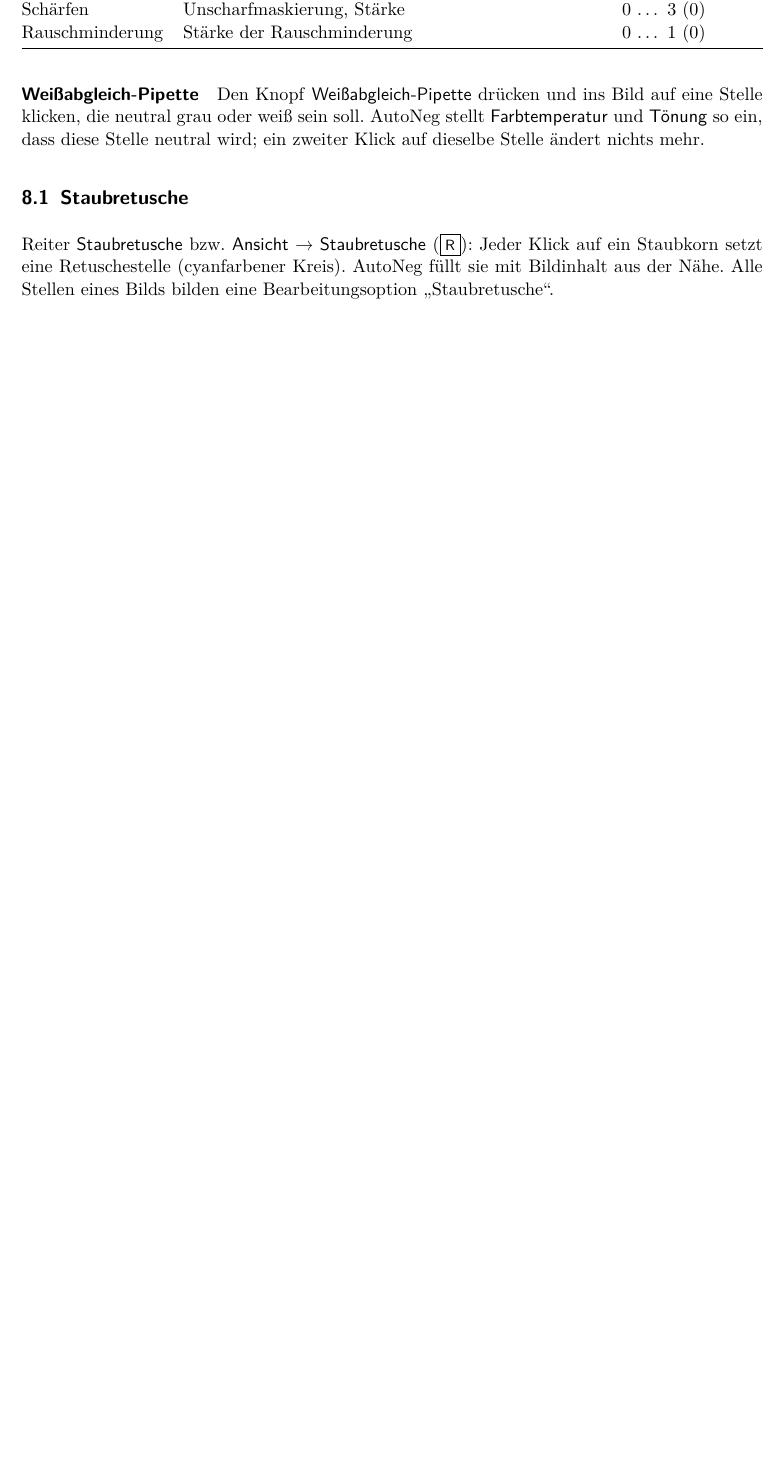
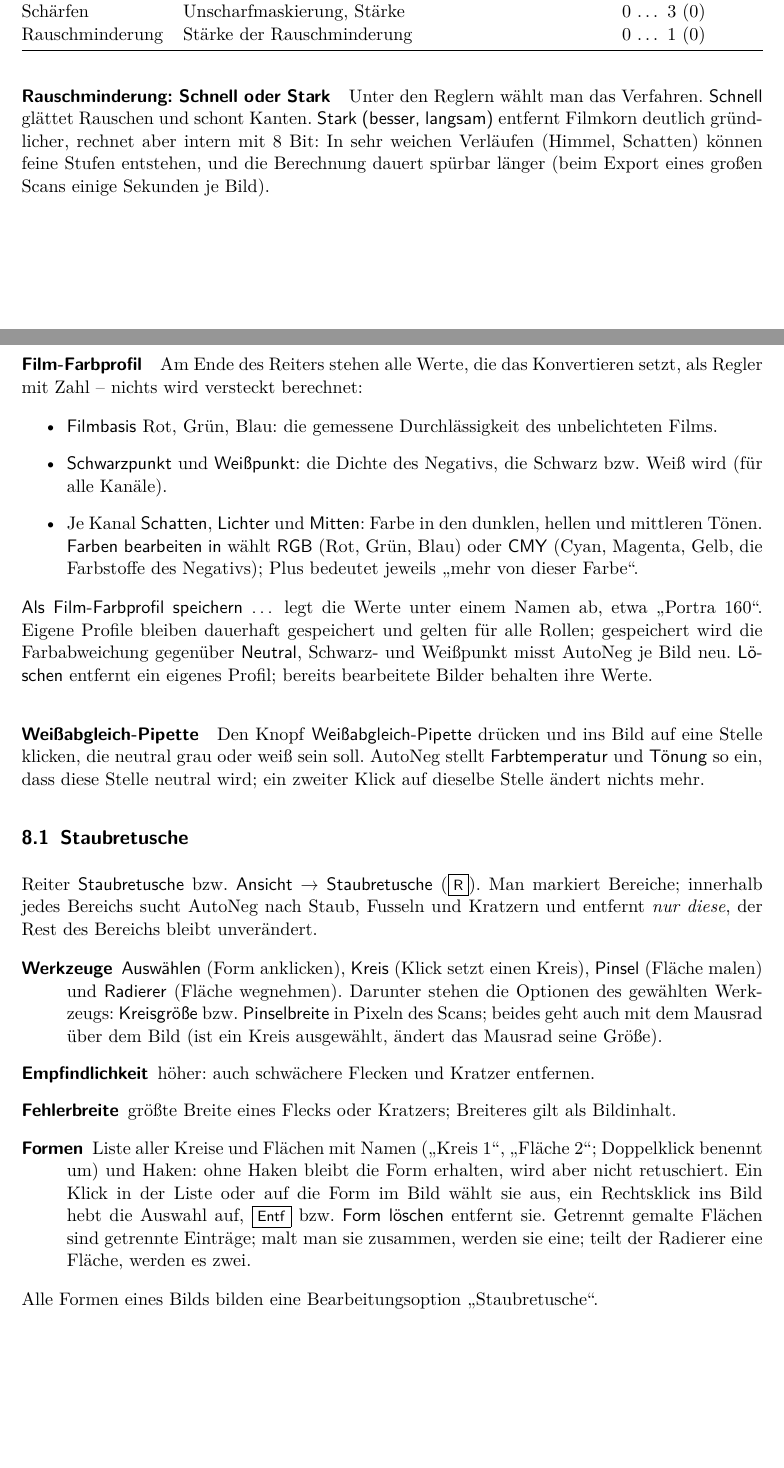
Before and after one commit to maphi1099/AnalogScan, a LaTeX document (docs/handbuch/handbuch.tex): part of page 7 of 12 before the commit and two parts of pages 7 and 8 of 13 after it, the two joined at a grey line, cut so that both start at the same text, the shorter picture padded with empty space. Compiled offline with pdfLaTeX.

Commit message:
Dokumentation: Handbuch (Zoom, Ziehen, Film-Farbprofil, Rauschminderung, Retusche), PROGRESS, BUGS (B-47, B-48)
Co-Authored-By: Claude Opus 5.5 <noreply@anthropic.com>

```diff
--- a/docs/handbuch/handbuch.tex
+++ b/docs/handbuch/handbuch.tex
@@ -310,15 +316,54 @@ den neutralen Wert zurück.
 \end{tabularx}
 \end{center}
 
+\paragraph{Rauschminderung: Schnell oder Stark} Unter den Reglern wählt man das Verfahren.
+\menu{Schnell} glättet Rauschen und schont Kanten. \menu{Stark (besser, langsam)} entfernt Filmkorn
+deutlich gründlicher, rechnet aber intern mit 8 Bit: In sehr weichen Verläufen (Himmel, Schatten)
+können feine Stufen entstehen, und die Berechnung dauert spürbar länger (beim Export eines
+großen Scans einige Sekunden je Bild).
+
+\paragraph{Film-Farbprofil} Am Ende des Reiters stehen alle Werte, die das Konvertieren
+setzt, als Regler mit Zahl -- nichts wird versteckt berechnet:
+\begin{itemize}
+  \item \menu{Filmbasis} Rot, Grün, Blau: die gemessene Durchlässigkeit des unbelichteten Films.
+  \item \menu{Schwarzpunkt} und \menu{Weißpunkt}: die Dichte des Negativs, die Schwarz bzw.
+        Weiß wird (für alle Kanäle).
+  \item Je Kanal \menu{Schatten}, \menu{Lichter} und \menu{Mitten}: Farbe in den dunklen,
+        hellen und mittleren Tönen. \menu{Farben bearbeiten in} wählt \menu{RGB} (Rot, Grün,
+        Blau) oder \menu{CMY} (Cyan, Magenta, Gelb, die Farbstoffe des Negativs); Plus
+        bedeutet jeweils \enquote{mehr von dieser Farbe}.
+\end{itemize}
+\menu{Als Film-Farbprofil speichern …} legt die Werte unter einem Namen ab, etwa
+\enquote{Portra 160}. Eigene Profile bleiben dauerhaft gespeichert und gelten für alle Rollen;
+gespeichert wird die Farbabweichung gegenüber \menu{Neutral}, Schwarz- und Weißpunkt misst
+AutoNeg je Bild neu. \menu{Löschen} entfernt ein eigenes Profil; bereits bearbeitete Bilder
+behalten ihre Werte.
+
 \paragraph{Weißabgleich-Pipette} Den Knopf \menu{Weißabgleich-Pipette} drücken und ins Bild auf
 eine Stelle klicken, die neutral grau oder weiß sein soll. AutoNeg stellt \menu{Farbtemperatur}
 und \menu{Tönung} so ein, dass diese Stelle neutral wird; ein zweiter Klick auf dieselbe Stelle
 ändert nichts mehr.
 
 \subsection{Staubretusche}
-Reiter \menu{Staubretusche} bzw. \menu{Ansicht \textrightarrow{} Staubretusche} (\taste{R}): Jeder Klick auf ein Staubkorn setzt
-eine Retuschestelle (cyanfarbener Kreis). AutoNeg füllt sie mit Bildinhalt aus der Nähe. Alle
-Stellen eines Bilds bilden eine Bearbeitungsoption \enquote{Staubretusche}.
+Reiter \menu{Staubretusche} bzw. \menu{Ansicht \textrightarrow{} Staubretusche} (\taste{R}).
+Man markiert Bereiche; innerhalb jedes Bereichs sucht AutoNeg nach Staub, Fusseln und Kratzern
+und entfernt \emph{nur diese}, der Rest des Bereichs bleibt unverändert.
+\begin{description}
+  \item[Werkzeuge] \menu{Auswählen} (Form anklicken), \menu{Kreis} (Klick setzt einen Kreis),
+        \menu{Pinsel} (Fläche malen) und \menu{Radierer} (Fläche wegnehmen). Darunter stehen die
+        Optionen des gewählten Werkzeugs: \menu{Kreisgröße} bzw. \menu{Pinselbreite} in Pixeln
+        des Scans; beides geht auch mit dem Mausrad über dem Bild (ist ein Kreis ausgewählt,
+        ändert das Mausrad seine Größe).
+  \item[Empfindlichkeit] höher: auch schwächere Flecken und Kratzer entfernen.
+  \item[Fehlerbreite] größte Breite eines Flecks oder Kratzers; Breiteres gilt als Bildinhalt.
+  \item[Formen] Liste aller Kreise und Flächen mit Namen (\enquote{Kreis 1}, \enquote{Fläche 2};
+        Doppelklick benennt um) und Haken: ohne Haken bleibt die Form erhalten, wird aber
+        nicht retuschiert. Ein Klick in der Liste oder auf die Form im Bild wählt sie aus,
+        ein Rechtsklick ins Bild hebt die Auswahl auf, \taste{Entf} bzw. \menu{Form löschen}
+        entfernt sie. Getrennt gemalte Flächen sind getrennte Einträge; malt man sie
+        zusammen, werden sie eine; teilt der Radierer eine Fläche, werden es zwei.
+\end{description}
+Alle Formen eines Bilds bilden eine Bearbeitungsoption \enquote{Staubretusche}.
 
 \subsection{Ansicht}
 \begin{itemize}
@@ -327,4 +374,7 @@ Stellen eines Bilds bilden eine Bearbeitungsoption \enquote{Staubretusche}.
         sichtbaren Ausschnitt, dafür in voller Auflösung.
+  \item Ausschnitt verschieben: im Bild ziehen, standardmäßig mit der linken Maustaste. Unter
+        \menu{Einstellungen \textrightarrow{} Bild ziehen mit} wählt man links, rechts oder die
+        mittlere Taste; ist ein Werkzeug aktiv, das die linke Taste braucht, zieht die mittlere.
   \item \menu{Vorheriges Bild} (\taste{Strg+\textleftarrow}) und \menu{Nächstes Bild}
         (\taste{Strg+\textrightarrow}).
   \item \menu{Vorher/Nachher} (\taste{\textbackslash}) zeigt den unkonvertierten Scan.
```
Also changed, not shown: BUGS.md (+17 -1 lines), PROGRESS.md (+24 -2 lines), docs/handbuch/handbuch.tex (39 more changed lines).
